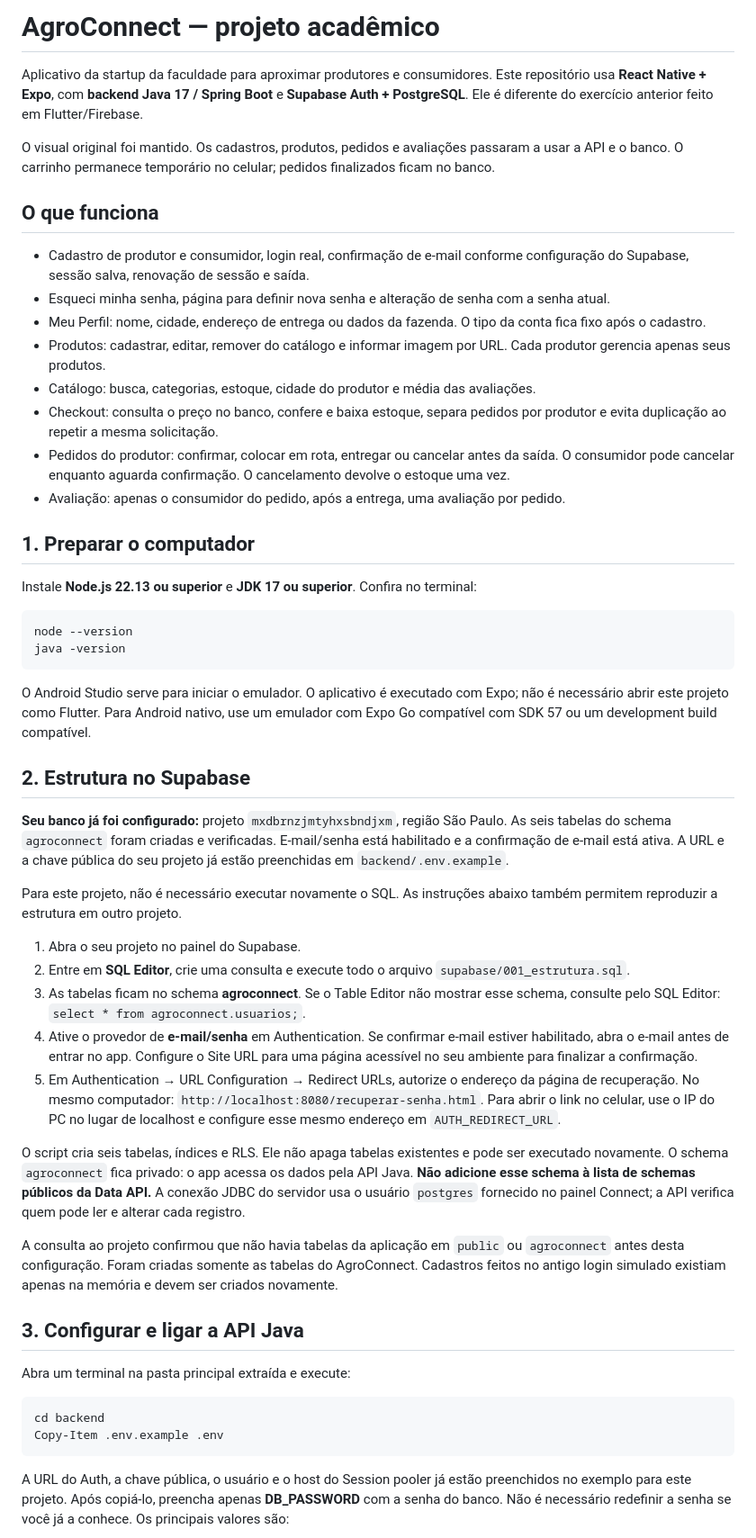
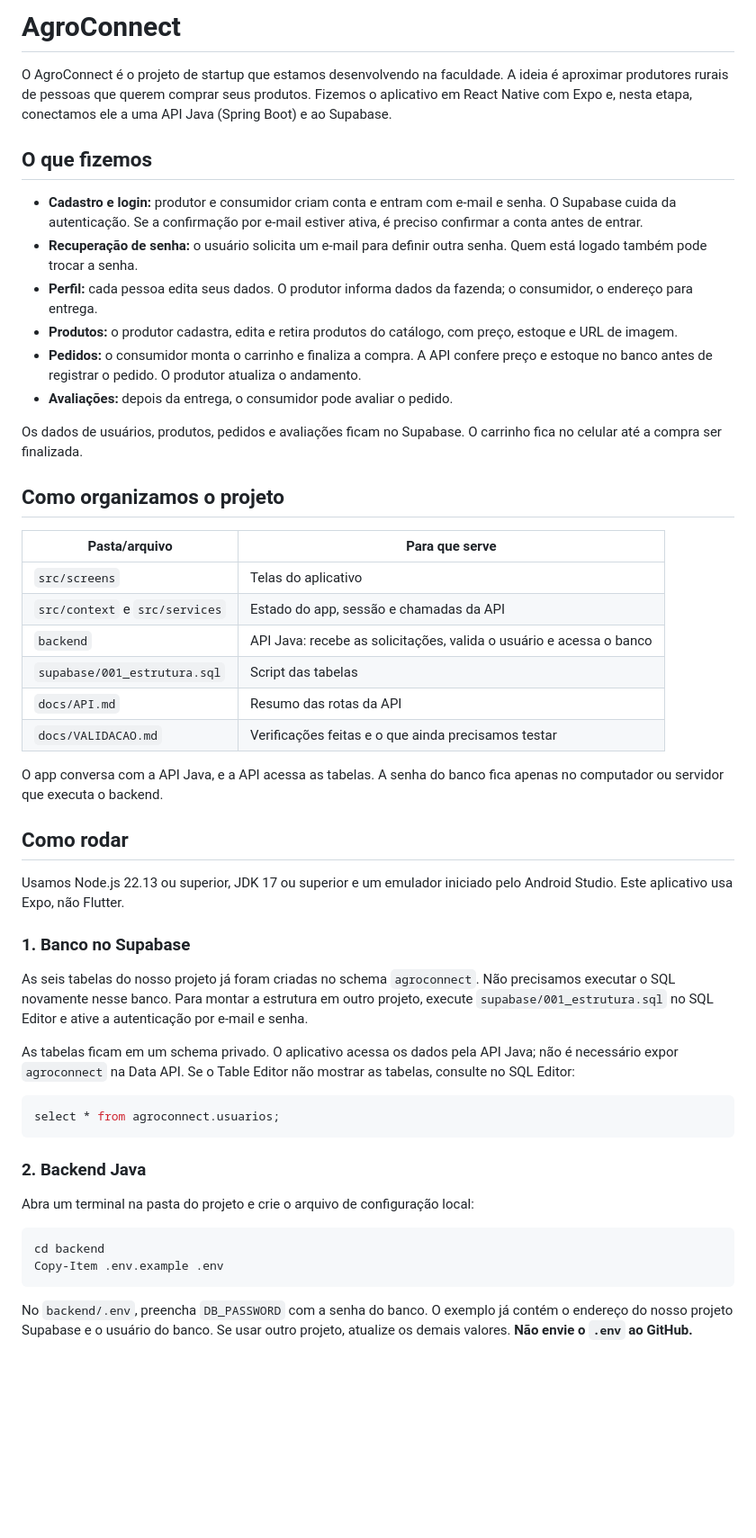
Before and after one commit to Bileujb/AgroConnect, a Markdown page: README.md, the part around one of its changes. Shown at 90% size. Drawn GitHub-style; blank space fills up the shorter version.

Commit message:
Revise README for clarity and project details
Updated project description, features, and setup instructions in README.

````diff
--- a/README.md
+++ b/README.md
@@ -1,55 +1,53 @@
-# AgroConnect — projeto acadêmico
+# AgroConnect
 
-Aplicativo da startup da faculdade para aproximar produtores e consumidores. Este repositório usa **React Native + Expo**, com **backend Java 17 / Spring Boot** e **Supabase Auth + PostgreSQL**. Ele é diferente do exercício anterior feito em Flutter/Firebase.
+O AgroConnect é o projeto de startup que estamos desenvolvendo na faculdade. A ideia é aproximar produtores rurais de pessoas que querem comprar seus produtos. Fizemos o aplicativo em React Native com Expo e, nesta etapa, conectamos ele a uma API Java (Spring Boot) e ao Supabase.
 
-O visual original foi mantido. Os cadastros, produtos, pedidos e avaliações passaram a usar a API e o banco. O carrinho permanece temporário no celular; pedidos finalizados ficam no banco.
+## O que fizemos
 
-## O que funciona
+- **Cadastro e login:** produtor e consumidor criam conta e entram com e-mail e senha. O Supabase cuida da autenticação. Se a confirmação por e-mail estiver ativa, é preciso confirmar a conta antes de entrar.
+- **Recuperação de senha:** o usuário solicita um e-mail para definir outra senha. Quem está logado também pode trocar a senha.
+- **Perfil:** cada pessoa edita seus dados. O produtor informa dados da fazenda; o consumidor, o endereço para entrega.
+- **Produtos:** o produtor cadastra, edita e retira produtos do catálogo, com preço, estoque e URL de imagem.
+- **Pedidos:** o consumidor monta o carrinho e finaliza a compra. A API confere preço e estoque no banco antes de registrar o pedido. O produtor atualiza o andamento.
+- **Avaliações:** depois da entrega, o consumidor pode avaliar o pedido.
 
-- Cadastro de produtor e consumidor, login real, confirmação de e-mail conforme configuração do Supabase, sessão salva, renovação de sessão e saída.
-- Esqueci minha senha, página para definir nova senha e alteração de senha com a senha atual.
-- Meu Perfil: nome, cidade, endereço de entrega ou dados da fazenda. O tipo da conta fica fixo após o cadastro.
-- Produtos: cadastrar, editar, remover do catálogo e informar imagem por URL. Cada produtor gerencia apenas seus produtos.
-- Catálogo: busca, categorias, estoque, cidade do produtor e média das avaliações.
-- Checkout: consulta o preço no banco, confere e baixa estoque, separa pedidos por produtor e evita duplicação ao repetir a mesma solicitação.
-- Pedidos do produtor: confirmar, colocar em rota, entregar ou cancelar antes da saída. O consumidor pode cancelar enquanto aguarda confirmação. O cancelamento devolve o estoque uma vez.
-- Avaliação: apenas o consumidor do pedido, após a entrega, uma avaliação por pedido.
+Os dados de usuários, produtos, pedidos e avaliações ficam no Supabase. O carrinho fica no celular até a compra ser finalizada.
 
-## 1. Preparar o computador
+## Como organizamos o projeto
 
-Instale **Node.js 22.13 ou superior** e **JDK 17 ou superior**. Confira no terminal:
+| Pasta/arquivo | Para que serve |
+|---|---|
+| `src/screens` | Telas do aplicativo |
+| `src/context` e `src/services` | Estado do app, sessão e chamadas da API |
+| `backend` | API Java: recebe as solicitações, valida o usuário e acessa o banco |
+| `supabase/001_estrutura.sql` | Script das tabelas |
+| `docs/API.md` | Resumo das rotas da API |
+| `docs/VALIDACAO.md` | Verificações feitas e o que ainda precisamos testar |
 
-```powershell
-node --version
-java -version
+O app conversa com a API Java, e a API acessa as tabelas. A senha do banco fica apenas no computador ou servidor que executa o backend.
+
+## Como rodar
+
+Usamos Node.js 22.13 ou superior, JDK 17 ou superior e um emulador iniciado pelo Android Studio. Este aplicativo usa Expo, não Flutter.
+
+### 1. Banco no Supabase
+
+As seis tabelas do nosso projeto já foram criadas no schema `agroconnect`. Não precisamos executar o SQL novamente nesse banco. Para montar a estrutura em outro projeto, execute `supabase/001_estrutura.sql` no SQL Editor e ative a autenticação por e-mail e senha.
+
+As tabelas ficam em um schema privado. O aplicativo acessa os dados pela API Java; não é necessário expor `agroconnect` na Data API. Se o Table Editor não mostrar as tabelas, consulte no SQL Editor:
+
+```sql
+select * from agroconnect.usuarios;
 ```
 
-O Android Studio serve para iniciar o emulador. O aplicativo é executado com Expo; não é necessário abrir este projeto como Flutter. Para Android nativo, use um emulador com Expo Go compatível com SDK 57 ou um development build compatível.
+### 2. Backend Java
 
-## 2. Estrutura no Supabase
-
-**Seu banco já foi configurado:** projeto `mxdbrnzjmtyhxsbndjxm`, região São Paulo. As seis tabelas do schema `agroconnect` foram criadas e verificadas. E-mail/senha está habilitado e a confirmação de e-mail está ativa. A URL e a chave pública do seu projeto já estão preenchidas em `backend/.env.example`.
-
-Para este projeto, não é necessário executar novamente o SQL. As instruções abaixo também permitem reproduzir a estrutura em outro projeto.
-
-1. Abra o seu projeto no painel do Supabase.
-2. Entre em **SQL Editor**, crie uma consulta e execute todo o arquivo `supabase/001_estrutura.sql`.
-3. As tabelas ficam no schema **agroconnect**. Se o Table Editor não mostrar esse schema, consulte pelo SQL Editor: `select * from agroconnect.usuarios;`.
-4. Ative o provedor de **e-mail/senha** em Authentication. Se confirmar e-mail estiver habilitado, abra o e-mail antes de entrar no app. Configure o Site URL para uma página acessível no seu ambiente para finalizar a confirmação.
-5. Em Authentication → URL Configuration → Redirect URLs, autorize o endereço da página de recuperação. No mesmo computador: `http://localhost:8080/recuperar-senha.html`. Para abrir o link no celular, use o IP do PC no lugar de localhost e configure esse mesmo endereço em `AUTH_REDIRECT_URL`.
-
-O script cria seis tabelas, índices e RLS. Ele não apaga tabelas existentes e pode ser executado novamente. O schema `agroconnect` fica privado: o app acessa os dados pela API Java. **Não adicione esse schema à lista de schemas públicos da Data API.** A conexão JDBC do servidor usa o usuário `postgres` fornecido no painel Connect; a API verifica quem pode ler e alterar cada registro.
-
-A consulta ao projeto confirmou que não havia tabelas da aplicação em `public` ou `agroconnect` antes desta configuração. Foram criadas somente as tabelas do AgroConnect. Cadastros feitos no antigo login simulado existiam apenas na memória e devem ser criados novamente.
-
-## 3. Configurar e ligar a API Java
-
-Abra um terminal na pasta principal extraída e execute:
+Abra um terminal na pasta do projeto e crie o arquivo de configuração local:
 
 ```powershell
 cd backend
 Copy-Item .env.example .env
 ```
 
-A URL do Auth, a chave pública, o usuário e o host do Session pooler já estão preenchidos no exemplo para este projeto. Após copiá-lo, preencha apenas **DB_PASSWORD** com a senha do banco. Não é necessário redefinir a senha se você já a conhece. Os principais valores são:
+No `backend/.env`, preencha `DB_PASSWORD` com a senha do banco. O exemplo já contém o endereço do nosso projeto Supabase e o usuário do banco. Se usar outro projeto, atualize os demais valores. **Não envie o `.env` ao GitHub.**
 
````
Also changed, not shown: other parts of README.md (+18 -64 lines).
